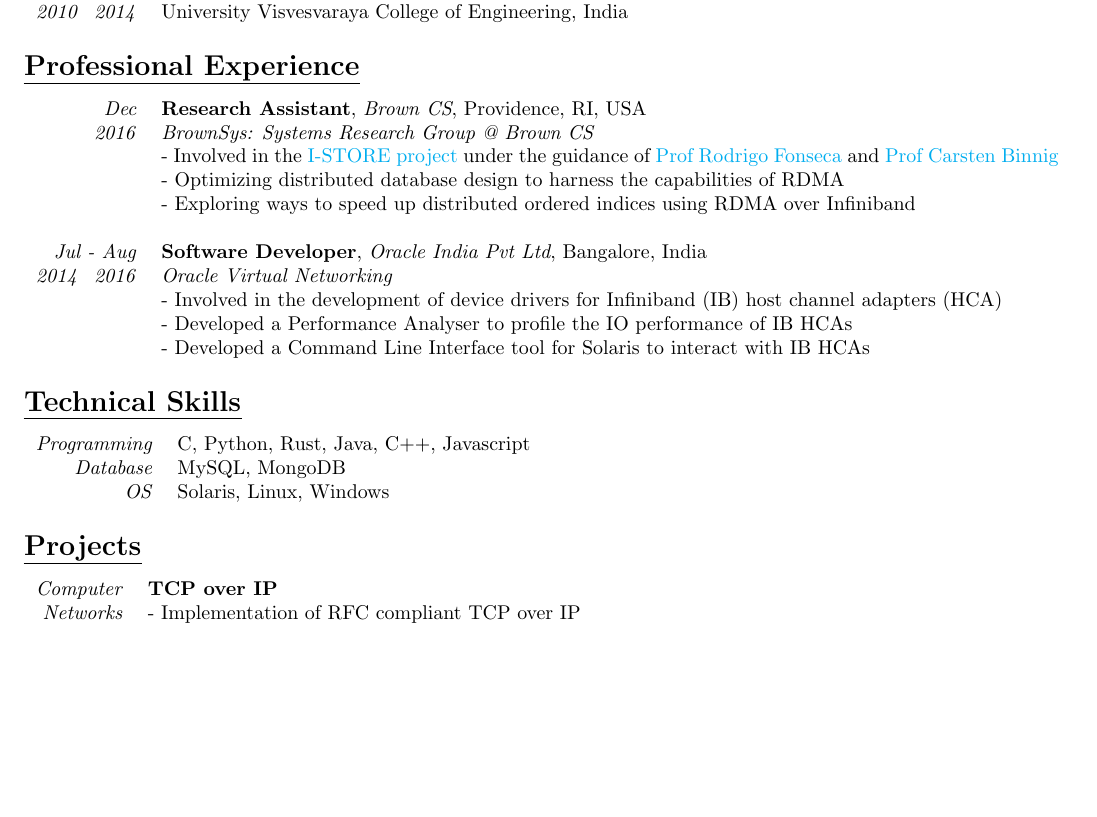
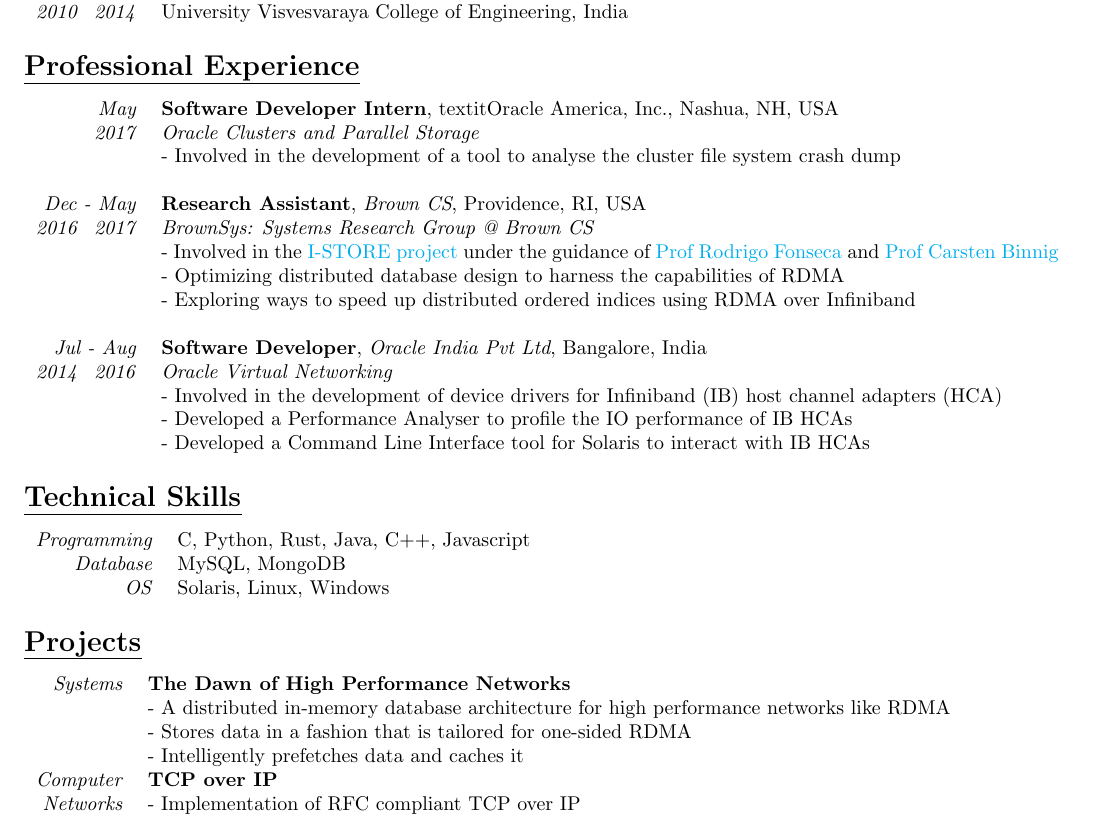
Before and after one commit to sumukhatv/Curriculum-Vitae, a LaTeX CV (Sumukha_TV_CV.tex): part of the page before the commit and part of page 1 of 2 after it, cut so that both start at the same text, the shorter picture padded with empty space. Compiled offline with pdfLaTeX.

Commit message:
Updating internship and research work

```diff
--- a/Sumukha_TV_CV.tex
+++ b/Sumukha_TV_CV.tex
@@ -63,8 +63,12 @@
 \subsection* {\scshape\Large\uline {Professional Experience}}
 
 \begin{tabularx}{\textwidth}{r X}
-\emph{Dec} & \textbf{Research Assistant}, \textit{Brown CS}, Providence, RI, USA \\
-\emph{2016}                & \emph{BrownSys: Systems Research Group @ Brown CS}\\
+\emph{May} & \textbf{Software Developer Intern}, textit{Oracle America, Inc.}, Nashua, NH, USA \\
+\emph{2017}				 & \emph{Oracle Clusters and Parallel Storage}\\
+					 & - Involved in the development of a tool to analyse the cluster file system crash dump \\
+\\
+\emph{Dec - May} & \textbf{Research Assistant}, \textit{Brown CS}, Providence, RI, USA \\
+\emph{2016  \enskip 2017}                & \emph{BrownSys: Systems Research Group @ Brown CS}\\
                                          & - Involved in the \href{http://binnig.name/?page_id=33}{I-STORE project} under the guidance of \href{http://cs.brown.edu/~rfonseca/}{Prof Rodrigo Fonseca} and \href{http://binnig.name}{Prof Carsten Binnig}\\
 					 & - Optimizing distributed database design to harness the capabilities of RDMA \\
                                          & - Exploring ways to speed up distributed ordered indices using RDMA over Infiniband \\
@@ -97,6 +101,10 @@
 
 \subsection* {\scshape\Large\uline {Projects}}
 \begin{tabularx}{\textwidth}{r X}
+\emph{Systems}  & \textbf{The Dawn of High Performance Networks} \\
+	        & - A distributed in-memory database architecture for high performance networks like RDMA \\
+		& - Stores data in a fashion that is tailored for one-sided RDMA \\
+		& - Intelligently prefetches data and caches it \\
 \emph{Computer} & \textbf{TCP over IP} \\
 \emph{Networks} &  - Implementation of RFC compliant TCP over IP\\
                              & - Exposes Transport Layer socket APIs which can be used by applications\\
```
Also changed, not shown: Sumukha_TV_CV.pdf, 1 other file.
